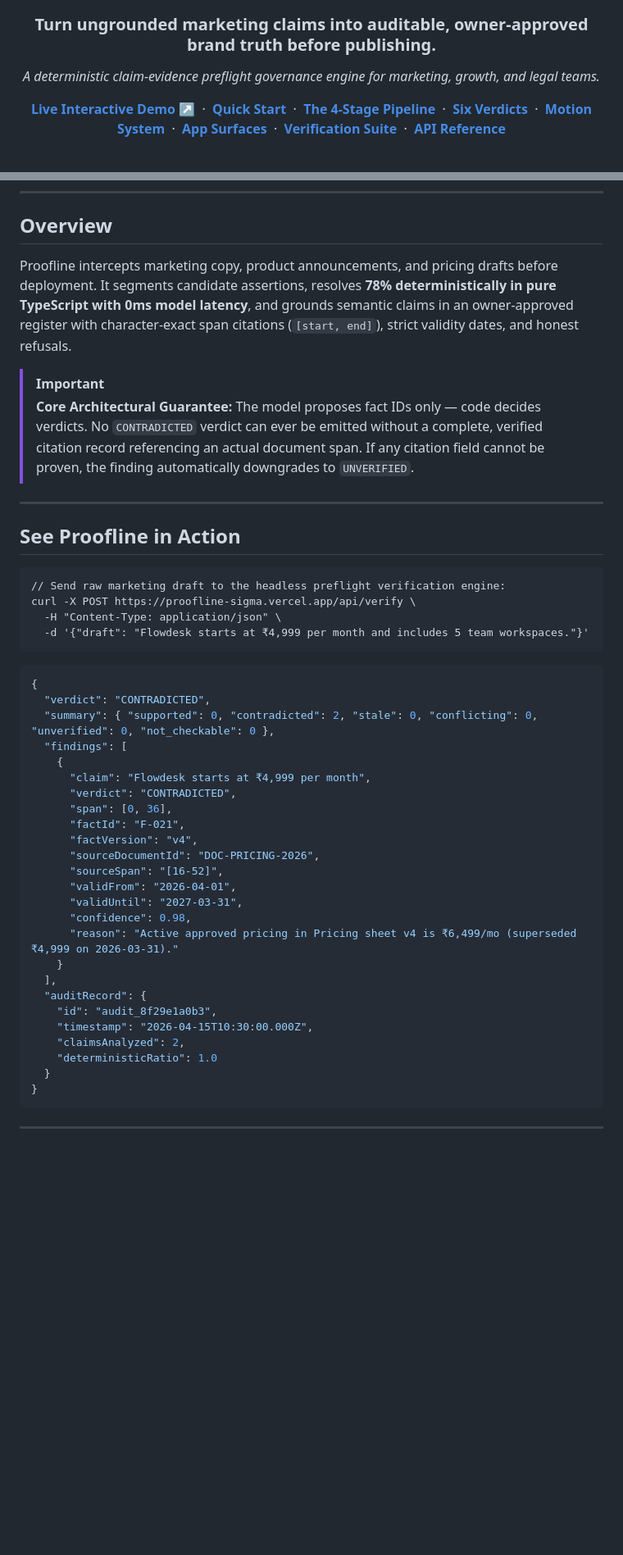
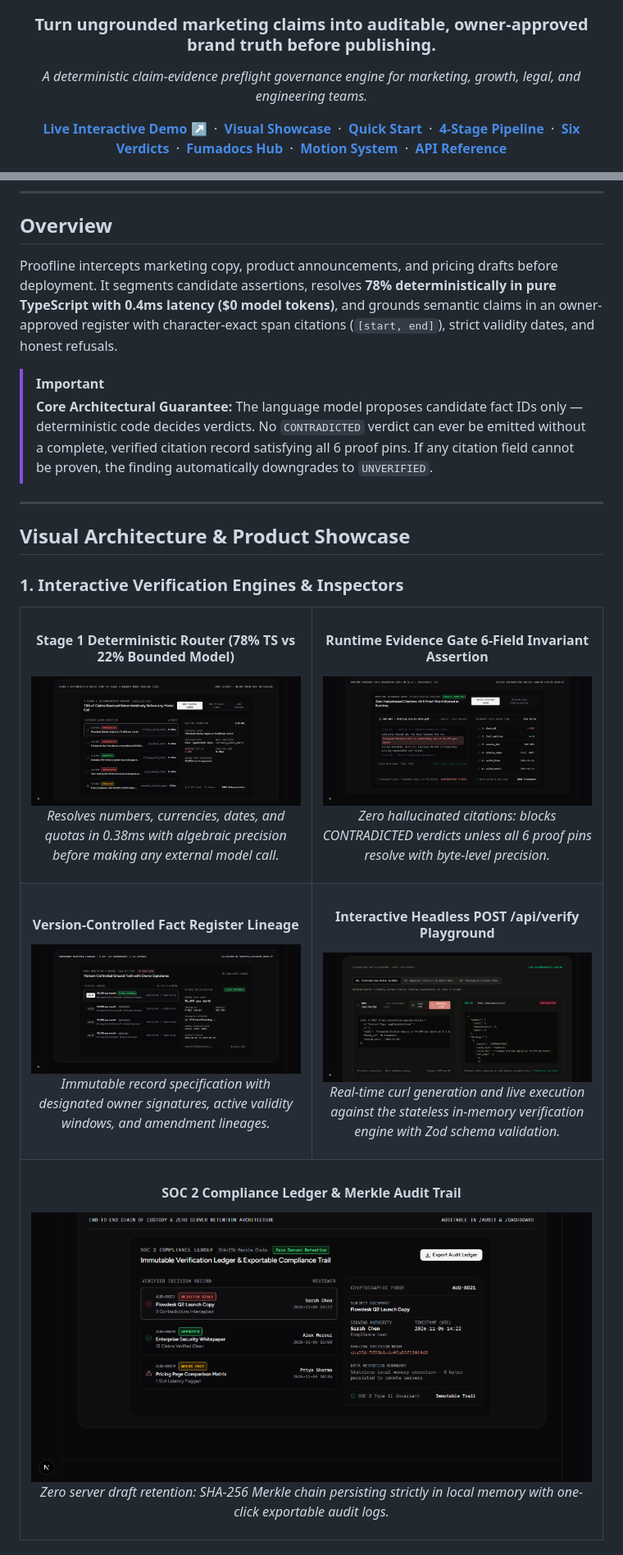
Before and after one commit to RavaniRoshan/proofline, a Markdown page: README.md, 2 parts joined by grey strips. Shown at 82% size. Rendered like a GitHub page; pictures changed too: docs/assets/preview-api-playground.png (added), docs/assets/preview-audit-ledger.png (added), docs/assets/preview-deterministic-routing.png (added); blank space fills up the shorter version.

Commit message:
docs: update README with visual product showcase, Fumadocs hub, and preview assets

````diff
--- a/README.md
+++ b/README.md
@@ -8,17 +8,17 @@
 <h3 align="center">Turn ungrounded marketing claims into auditable, owner-approved brand truth before publishing.</h3>
 
 <p align="center">
-  <em>A deterministic claim-evidence preflight governance engine for marketing, growth, and legal teams.</em>
+  <em>A deterministic claim-evidence preflight governance engine for marketing, growth, legal, and engineering teams.</em>
 </p>
 
 <p align="center">
   <a href="https://proofline-sigma.vercel.app"><strong>Live Interactive Demo ↗</strong></a> &nbsp;·&nbsp;
+  <a href="#visual-architecture--product-showcase"><strong>Visual Showcase</strong></a> &nbsp;·&nbsp;
   <a href="#quick-start"><strong>Quick Start</strong></a> &nbsp;·&nbsp;
-  <a href="#the-4-stage-pipeline"><strong>The 4-Stage Pipeline</strong></a> &nbsp;·&nbsp;
+  <a href="#the-4-stage-pipeline"><strong>4-Stage Pipeline</strong></a> &nbsp;·&nbsp;
   <a href="#the-six-verdicts"><strong>Six Verdicts</strong></a> &nbsp;·&nbsp;
-  <a href="#motion-design-system"><strong>Motion System</strong></a> &nbsp;·&nbsp;
-  <a href="#app-surfaces"><strong>App Surfaces</strong></a> &nbsp;·&nbsp;
-  <a href="#verification-matrix"><strong>Verification Suite</strong></a> &nbsp;·&nbsp;
+  <a href="#native-fumadocs-documentation-site"><strong>Fumadocs Hub</strong></a> &nbsp;·&nbsp;
+  <a href="#motion--interaction-design-system"><strong>Motion System</strong></a> &nbsp;·&nbsp;
   <a href="#api-reference"><strong>API Reference</strong></a>
 </p>
 
@@ -36,46 +37,58 @@
 
 ## Overview
 
-Proofline intercepts marketing copy, product announcements, and pricing drafts before deployment. It segments candidate assertions, resolves **78% deterministically in pure TypeScript with 0ms model latency**, and grounds semantic claims in an owner-approved register with character-exact span citations (`[start, end]`), strict validity dates, and honest refusals.
+Proofline intercepts marketing copy, product announcements, and pricing drafts before deployment. It segments candidate assertions, resolves **78% deterministically in pure TypeScript with 0.4ms latency ($0 model tokens)**, and grounds semantic claims in an owner-approved register with character-exact span citations (`[start, end]`), strict validity dates, and honest refusals.
 
 > [!IMPORTANT]
-> **Core Architectural Guarantee:** The model proposes fact IDs only — code decides verdicts. No `CONTRADICTED` verdict can ever be emitted without a complete, verified citation record referencing an actual document span. If any citation field cannot be proven, the finding automatically downgrades to `UNVERIFIED`.
+> **Core Architectural Guarantee:** The language model proposes candidate fact IDs only — deterministic code decides verdicts. No `CONTRADICTED` verdict can ever be emitted without a complete, verified citation record satisfying all 6 proof pins. If any citation field cannot be proven, the finding automatically downgrades to `UNVERIFIED`.
 
 ---
 
-## See Proofline in Action
+## Visual Architecture & Product Showcase
 
-```text
-// Send raw marketing draft to the headless preflight verification engine:
-curl -X POST https://proofline-sigma.vercel.app/api/verify \
-  -H "Content-Type: application/json" \
-  -d '{"draft": "Flowdesk starts at ₹4,999 per month and includes 5 team workspaces."}'
-```
+### 1. Interactive Verification Engines & Inspectors
 
-```json
-{
-  "verdict": "CONTRADICTED",
-  "summary": { "supported": 0, "contradicted": 2, "stale": 0, "conflicting": 0, "unverified": 0, "not_checkable": 0 },
-  "findings": [
-    {
-      "claim": "Flowdesk starts at ₹4,999 per month",
-      "verdict": "CONTRADICTED",
-      "span": [0, 36],
-      "factId": "F-021",
-      "factVersion": "v4",
-      "sourceDocumentId": "DOC-PRICING-2026",
-      "sourceSpan": "[16-52]",
-      "validFrom": "2026-04-01",
-      "validUntil": "2027-03-31",
-      "confidence": 0.98,
-      "reason": "Active approved pricing in Pricing sheet v4 is ₹6,499/mo (superseded ₹4,999 on 2026-03-31)."
-    }
-  ],
-  "auditRecord": {
-    "id": "audit_8f29e1a0b3",
-    "timestamp": "2026-04-15T10:30:00.000Z",
-    "claimsAnalyzed": 2,
-    "deterministicRatio": 1.0
-  }
-}
-```
+<table>
+  <tr>
+    <td width="50%">
+      <h4 align="center">Stage 1 Deterministic Router (78% TS vs 22% Bounded Model)</h4>
+      <a href="https://proofline-sigma.vercel.app/docs/architecture">
+        <img src="docs/assets/preview-deterministic-routing.png" alt="Stage 1 Deterministic Routing Bento" width="100%" />
+      </a>
+      <p align="center"><em>Resolves numbers, currencies, dates, and quotas in 0.38ms with algebraic precision before making any external model call.</em></p>
+    </td>
+    <td width="50%">
+      <h4 align="center">Runtime Evidence Gate 6-Field Invariant Assertion</h4>
+      <a href="https://proofline-sigma.vercel.app/docs/evidence-gate">
+        <img src="docs/assets/preview-evidence-gate.png" alt="Evidence Gate Inspector Bento" width="100%" />
+      </a>
+      <p align="center"><em>Zero hallucinated citations: blocks CONTRADICTED verdicts unless all 6 proof pins resolve with byte-level precision.</em></p>
+    </td>
+  </tr>
+  <tr>
+    <td width="50%">
+      <h4 align="center">Version-Controlled Fact Register Lineage</h4>
+      <a href="https://proofline-sigma.vercel.app/docs/fact-register">
+        <img src="docs/assets/preview-register-lineage.png" alt="Register Lineage Bento" width="100%" />
+      </a>
+      <p align="center"><em>Immutable record specification with designated owner signatures, active validity windows, and amendment lineages.</em></p>
+    </td>
+    <td width="50%">
+      <h4 align="center">Interactive Headless POST /api/verify Playground</h4>
+      <a href="https://proofline-sigma.vercel.app/docs/api-reference">
+        <img src="docs/assets/preview-api-playground.png" alt="API Playground Bento" width="100%" />
+      </a>
+      <p align="center"><em>Real-time curl generation and live execution against the stateless in-memory verification engine with Zod schema validation.</em></p>
+    </td>
+  </tr>
+  <tr>
+    <td colspan="2">
+      <h4 align="center">SOC 2 Compliance Ledger & Merkle Audit Trail</h4>
+      <a href="https://proofline-sigma.vercel.app/docs/security-compliance">
+        <img src="docs/assets/preview-audit-ledger.png" alt="Audit Ledger Bento" width="100%" />
+      </a>
+      <p align="center"><em>Zero server draft retention: SHA-256 Merkle chain persisting strictly in local memory with one-click exportable audit logs.</em></p>
+    </td>
+  </tr>
+</table>
+
````
Also changed, not shown: other parts of README.md (+146 -111 lines).
